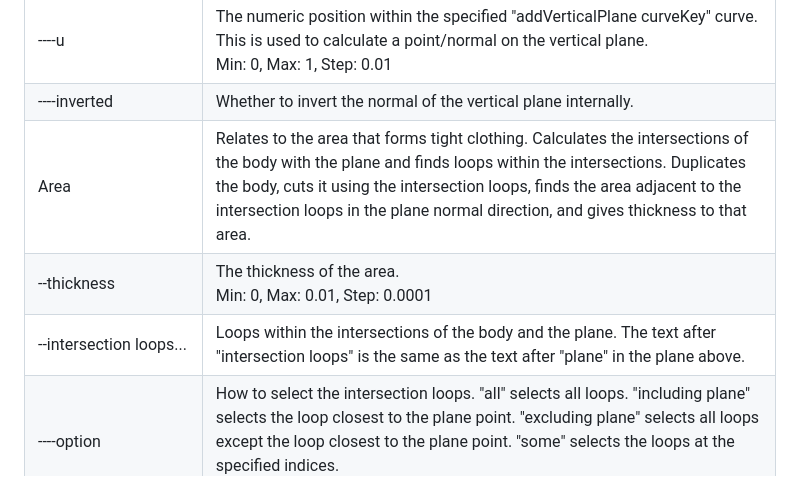
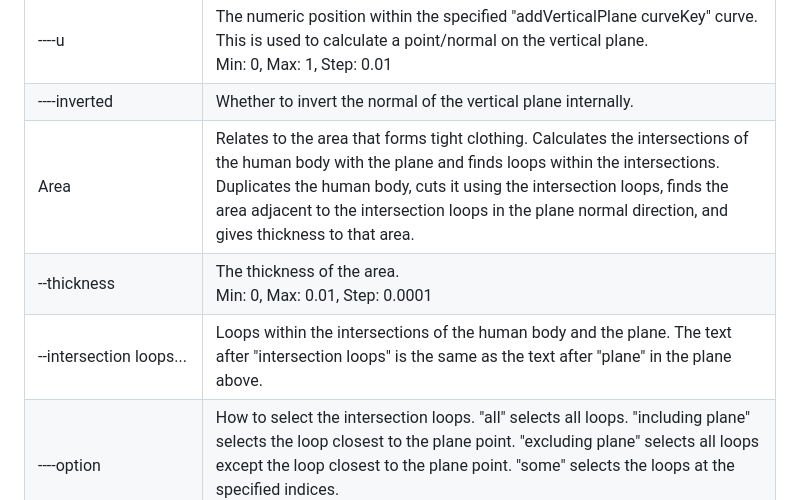
Before and after one commit to nut753908/costume-design, a Markdown page: doc/tight-clothing/guide.md, the part around the change. Drawn GitHub-style.

```diff
--- a/doc/tight-clothing/guide.md
+++ b/doc/tight-clothing/guide.md
@@ -80,9 +80,9 @@ The control panel contains the following items.
 | --plane[1] torso {VerticalPlane} | A vertical plane which is an infinite plane that moves along the curve specified by "addVerticalPlane curveKey" and is perpendicular to the curve. The plane is visualized using the plane and arrow helper. The index (0,1,...) is common to both the free and vertical planes. The name includes the specified "addVerticalPlane curveKey", such as "torso". |
 | ----u                            | The numeric position within the specified "addVerticalPlane curveKey" curve. This is used to calculate a point/normal on the vertical plane.<br>Min: 0, Max: 1, Step: 0.01 |
 | ----inverted                     | Whether to invert the normal of the vertical plane internally. |
-| Area                             | Relates to the area that forms tight clothing. Calculates the intersections of the body with the plane and finds loops within the intersections. Duplicates the body, cuts it using the intersection loops, finds the area adjacent to the intersection loops in the plane normal direction, and gives thickness to that area. |
+| Area                             | Relates to the area that forms tight clothing. Calculates the intersections of the human body with the plane and finds loops within the intersections. Duplicates the human body, cuts it using the intersection loops, finds the area adjacent to the intersection loops in the plane normal direction, and gives thickness to that area. |
 | --thickness                      | The thickness of the area.<br>Min: 0, Max: 0.01, Step: 0.0001 |
-| --intersection loops...          | Loops within the intersections of the body and the plane. The text after "intersection loops" is the same as the text after "plane" in the plane above. |
+| --intersection loops...          | Loops within the intersections of the human body and the plane. The text after "intersection loops" is the same as the text after "plane" in the plane above. |
 | ----option                       | How to select the intersection loops. "all" selects all loops. "including plane" selects the loop closest to the plane point. "excluding plane" selects all loops except the loop closest to the plane point. "some" selects the loops at the specified indices.<br>Default: "all" for the free plane, "including plane" for the vertical plane |
 | ----indices                      | The indices of the intersection loops. This is only visible if the "some" option is selected. |
 | ------0                          | Whether to enable this index (0,1,...). |
```
Also changed, not shown: doc/tight-clothing/guide.jp.md (+3 -3 lines).
